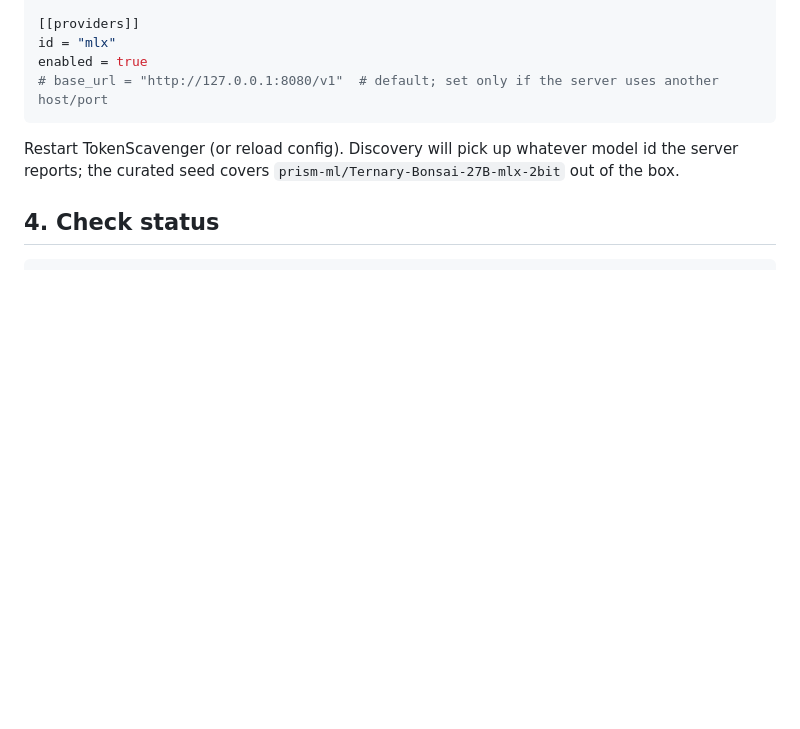
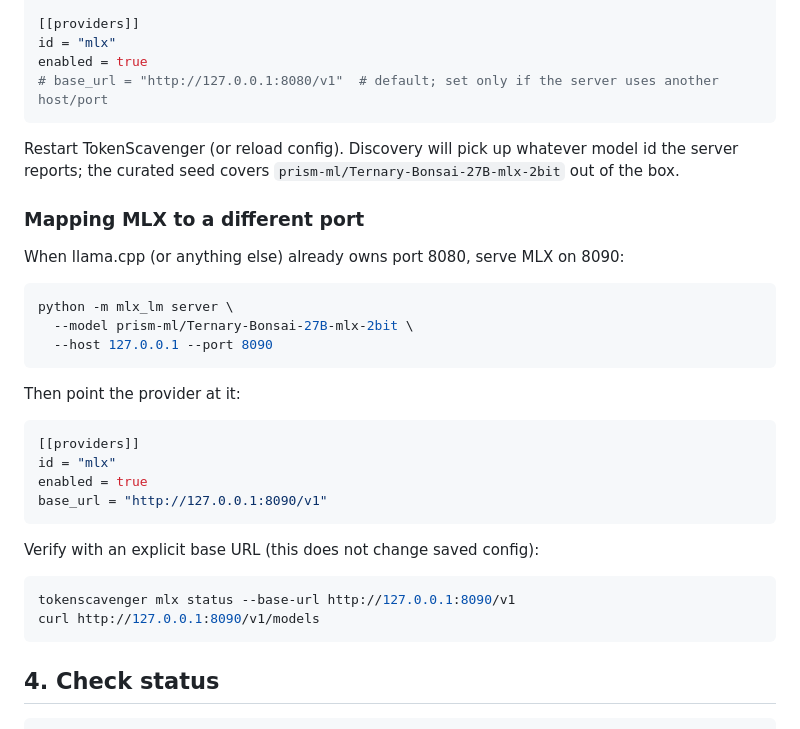
Before and after one commit to kabudu/token-scavenger, a Markdown page: documentation/mlx.md, the part around the change. Drawn GitHub-style; blank space fills up the shorter version.

Commit message:
Document mapping the MLX server to a different port (#31)
Concrete example for serving on 8090 with matching base_url and status check.

````diff
--- a/documentation/mlx.md
+++ b/documentation/mlx.md
@@ -77,6 +77,32 @@ Restart TokenScavenger (or reload config). Discovery will pick up whatever
 model id the server reports; the curated seed covers
 `prism-ml/Ternary-Bonsai-27B-mlx-2bit` out of the box.
 
+### Mapping MLX to a different port
+
+When llama.cpp (or anything else) already owns port 8080, serve MLX on 8090:
+
+```bash
+python -m mlx_lm server \
+  --model prism-ml/Ternary-Bonsai-27B-mlx-2bit \
+  --host 127.0.0.1 --port 8090
+```
+
+Then point the provider at it:
+
+```toml
+[[providers]]
+id = "mlx"
+enabled = true
+base_url = "http://127.0.0.1:8090/v1"
+```
+
+Verify with an explicit base URL (this does not change saved config):
+
+```bash
+tokenscavenger mlx status --base-url http://127.0.0.1:8090/v1
+curl http://127.0.0.1:8090/v1/models
+```
+
 ## 4. Check status
 
 ```bash
````
